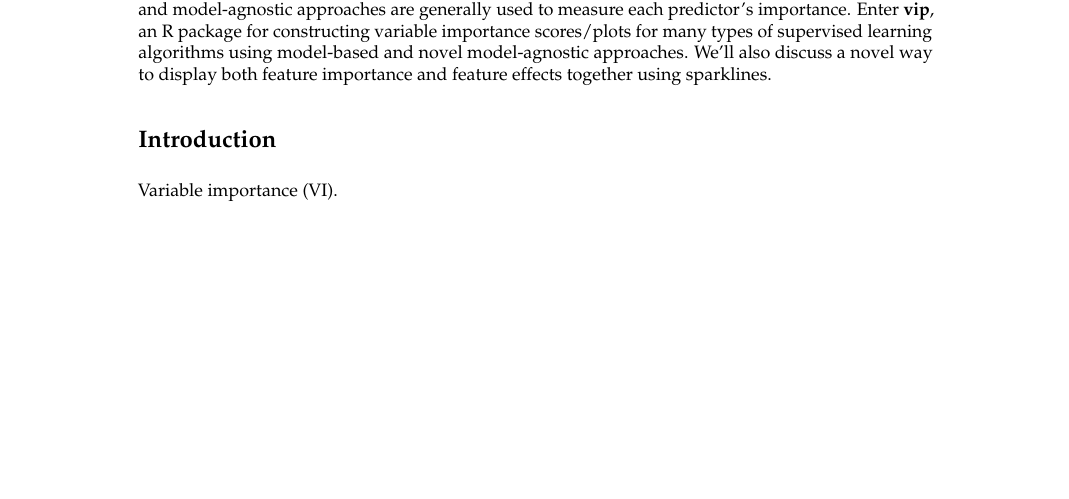
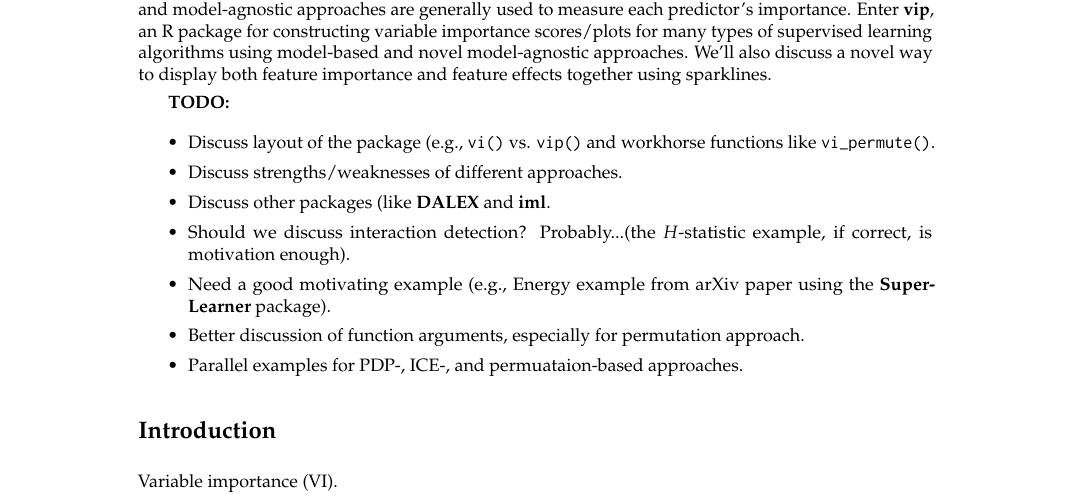
Before and after one commit to koalaverse/pkg-vip, a LaTeX document (RJwrapper.tex, which reads pkg-vip.tex): part of page 1 of 11 before the commit and part of page 1 of 12 after it, cut so that both start at the same text, the shorter picture padded with empty space. Compiled offline with pdfLaTeX.

Commit message:
rough outline of content

```diff
--- a/pkg-vip.tex
+++ b/pkg-vip.tex
@@ -8,6 +8,19 @@
 In the era of “big data”, it is becoming more of a challenge to not only build state-of-the-art predictive models, but also gain an understanding of what’s really going on in the data. For example, it is often of interest to know which, if any, of the predictors in a fitted model are relatively influential on the predicted outcome. Some modern algorithms—like random forests and gradient boosted decision trees—have a natural way of quantifying the importance or relative influence of each feature. Other algorithms—like naive Bayes classifiers and support vector machines—are not capable of doing so and model-agnostic approaches are generally used to measure each predictor’s importance. Enter \pkg{vip}, an R package for constructing variable importance scores/plots for many types of supervised learning algorithms using model-based and novel model-agnostic approaches. We'll also discuss a novel way to display both feature importance and feature effects together using sparklines.
 }
 
+\strong{TODO:}
+
+\begin{itemize}
+
+  \item Discuss layout of the package (e.g., \code{vi()} vs. \code{vip()} and workhorse functions like \code{vi\_permute()}.
+  \item Discuss strengths/weaknesses of different approaches.
+  \item Discuss other packages (like \pkg{DALEX} and \pkg{iml}.
+  \item Should we discuss interaction detection? Probably...(the $H$-statistic example, if correct, is motivation enough).
+  \item Need a good motivating example (e.g., Energy example from arXiv paper using the \pkg{SuperLearner} package).
+  \item Better discussion of function arguments, especially for permutation approach.
+  \item Parallel examples for PDP-, ICE-, and permuataion-based approaches.
+
+\end{itemize}
 
 % ------------------------------------------------------------------------------
 \section{Introduction}
```
Also changed, not shown: RJwrapper.pdf, pkg-vip.tex (25 more changed lines), 5 other files.
